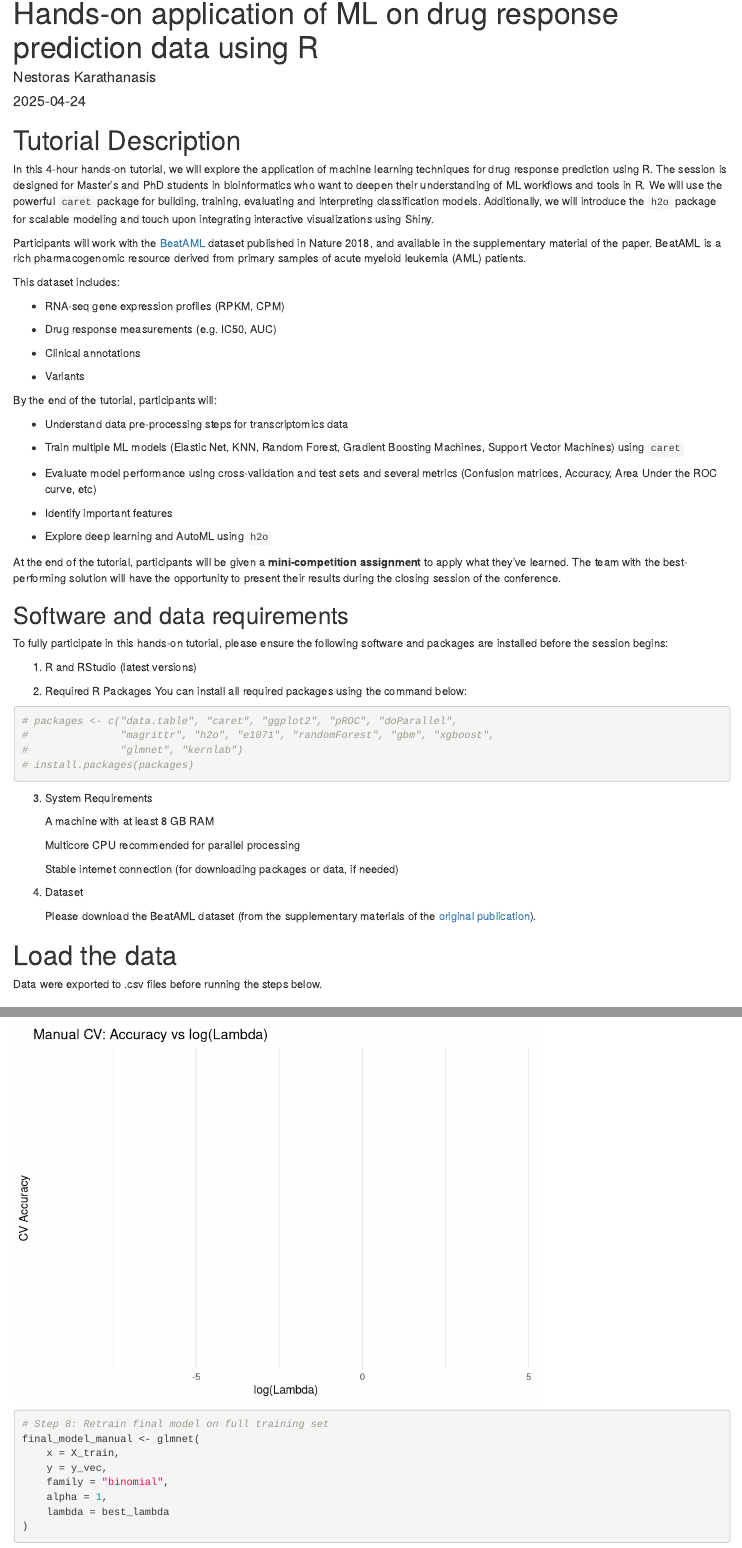
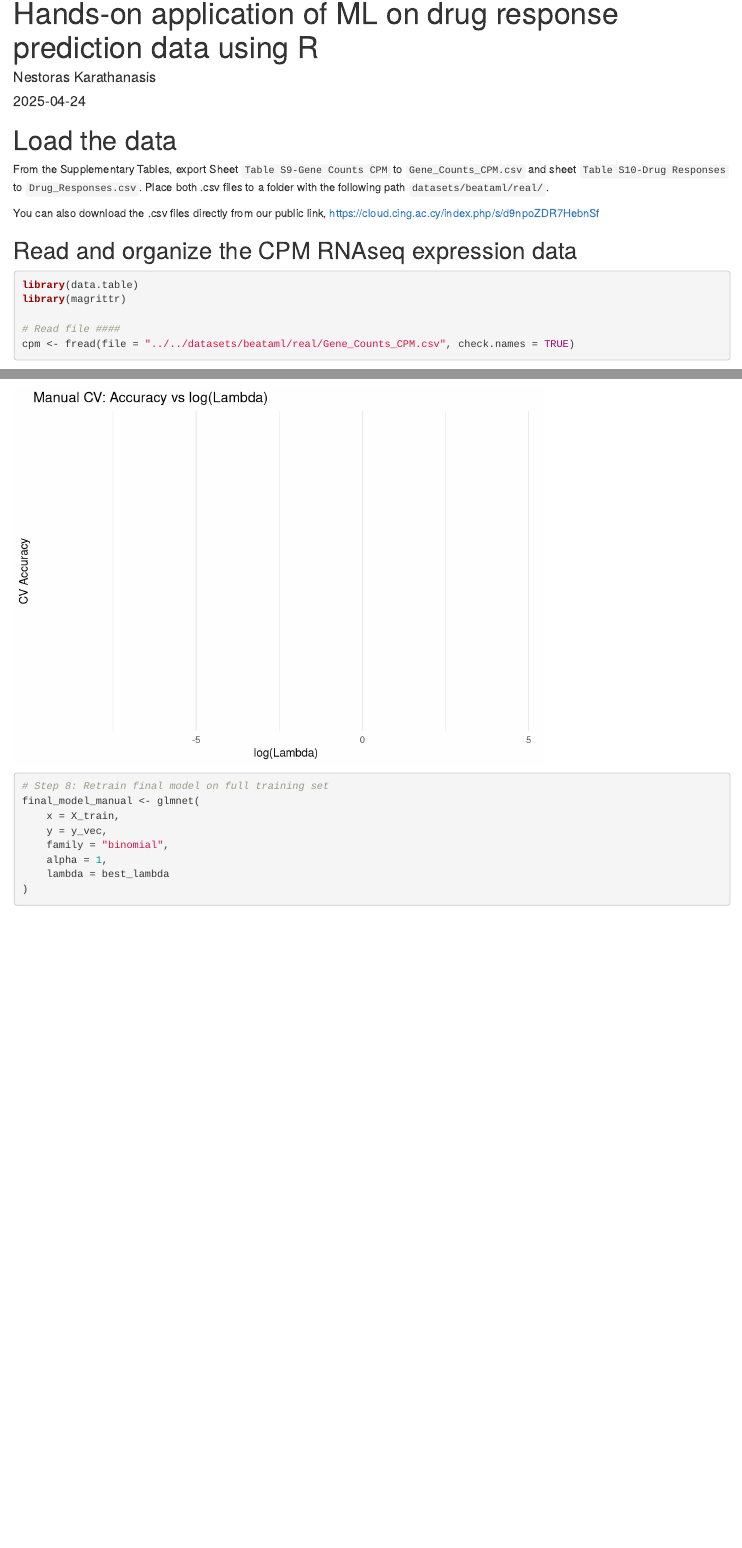
Before and after one commit to NestorasK/Machine_learning_tutorial_HBio2025, an R Markdown document (src/R/machine_learning_tutorial_beataml.Rmd): the page in a window 1100 px wide, from 70 px down, and a second part further down, joined at a grey line. Rendered offline with R 4.5, knitr and Pandoc, with nearby package versions; some code elsewhere in the file could not run offline.

Commit message:
update tutorials code

````diff
--- a/src/R/machine_learning_tutorial_beataml.Rmd
+++ b/src/R/machine_learning_tutorial_beataml.Rmd
@@ -12,66 +11,10 @@ output:
 knitr::opts_chunk$set(echo = TRUE)
 ```
 
-# Tutorial Description
+# Load the data
+From the Supplementary Tables, export Sheet `Table S9-Gene Counts CPM` to `Gene_Counts_CPM.csv` and sheet `Table S10-Drug Responses` to `Drug_Responses.csv`. Place both .csv files to a folder with the following path `datasets/beataml/real/`.
 
-In this 4-hour hands-on tutorial, we will explore the application of machine learning techniques for drug response prediction using R. The session is designed for Master’s and PhD students in bioinformatics who want to deepen their understanding of ML workflows and tools in R. We will use the powerful `caret` package for building, training, evaluating and interpreting classification models. Additionally, we will introduce the `h2o` package for scalable modeling and touch upon integrating interactive visualizations using Shiny.
-
-Participants will work with the [BeatAML](https://www.nature.com/articles/s41586-018-0623-z#Sec38) dataset published in Nature 2018, and available in the supplementary material of the paper. BeatAML is a rich pharmacogenomic resource derived from primary samples of acute myeloid leukemia (AML) patients.
-
-This dataset includes:
-
--   RNA-seq gene expression profiles (RPKM, CPM)
-
--   Drug response measurements (e.g. IC50, AUC)
-
--   Clinical annotations
-
--   Variants
-
-By the end of the tutorial, participants will:
-
--   Understand data pre-processing steps for transcriptomics data
-
--   Train multiple ML models (Elastic Net, KNN, Random Forest, Gradient Boosting Machines, Support Vector Machines) using `caret`
-
--   Evaluate model performance using cross-validation and test sets and several metrics (Confusion matrices, Accuracy, Area Under the ROC curve, etc)
-
--   Identify important features
-
--   Explore deep learning and AutoML using `h2o`
-
-At the end of the tutorial, participants will be given a **mini-competition assignment** to apply what they've learned. The team with the best-performing solution will have the opportunity to present their results during the closing session of the conference.
-
-## Software and data requirements
-
-To fully participate in this hands-on tutorial, please ensure the following software and packages are installed before the session begins:
-
-1.  R and RStudio (latest versions)
-
-2.  Required R Packages You can install all required packages using the command below:
-
-```{r}
-# packages <- c("data.table", "caret", "ggplot2", "pROC", "doParallel",
-#               "magrittr", "h2o", "e1071", "randomForest", "gbm", "xgboost",
-#               "glmnet", "kernlab")
-# install.packages(packages)
-```
-
-3.  System Requirements
-
-    A machine with at least 8 GB RAM
-
-    Multicore CPU recommended for parallel processing
-
-    Stable internet connection (for downloading packages or data, if needed)
-
-4.  Dataset
-
-    Please download the BeatAML dataset (from the supplementary materials of the [original publication](https://www.nature.com/articles/s41586-018-0623-z#Sec38)).
-
-# Load the data
-
-Data were exported to .csv files before running the steps below.
+You can also download the .csv files directly from our public link, <https://cloud.cing.ac.cy/index.php/s/d9npoZDR7HebnSf>
 
 ## Read and organize the CPM RNAseq expression data
 
@@ -340,14 +282,13 @@ actual <- ifelse(y_test == "Sensitive", 1, 0)
 probs <- glm_probs
 
 # Define thresholds
-thresholds <- seq(from = 0, to = 1, by = 0.001)
+thresholds <- seq(from = 0, to = 1, by = 0.01)
 
 # Initialize TPR and FPR vectors
 tpr <- rep(x = NA, length(thresholds))
 fpr <- tpr
 
 # Loop through thresholds
-i = 1
 for (i in seq_along(thresholds)) {
     thresh <- thresholds[i]
     preds <- ifelse(probs >= thresh, 1, 0)
@@ -370,7 +311,7 @@ auc <- sum(diff(fpr_sorted) * (head(tpr_sorted, -1) + tail(tpr_sorted, -1)) / 2)
 auc
 
 # Plot ROC curve
-plot(x = fpr, y = tpr, type = "b", col = "blue", lwd = 2,
+plot(x = fpr, y = tpr, type = "l", col = "blue", lwd = 2,
      xlab = "False Positive Rate (1 - Specificity)",
      ylab = "True Positive Rate (Sensitivity)",
      main = paste("ROC Curve (AUC =", round(auc, 3), ")"))
````
Also changed, not shown: src/R/machine_learning_tutorial_beataml.Rmd (10 more changed lines).
